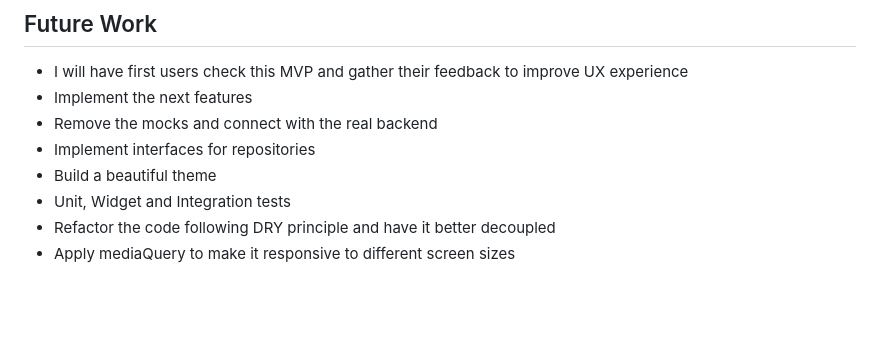
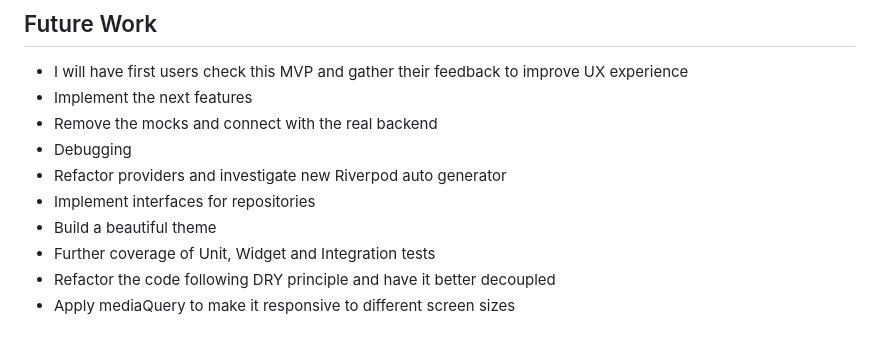
Before and after one commit to emprius/emprius-app-frontend, a Markdown page: README.md, the part around the change printed below. GitHub-like rendering; blank space fills up the shorter version.

```diff
--- a/README.md
+++ b/README.md
@@ -92,9 +92,11 @@ Here you will see a demo of the app
 - I will have first users check this MVP and gather their feedback to improve UX experience
 - Implement the next features
 - Remove the mocks and connect with the real backend
+- Debugging
+- Refactor providers and investigate new Riverpod auto generator
 - Implement interfaces for repositories
 - Build a beautiful theme
-- Unit, Widget and Integration tests
+- Further coverage of Unit, Widget and Integration tests
 - Refactor the code following DRY principle and have it better decoupled
 - Apply mediaQuery to make it responsive to different screen sizes
 
```
Also changed, not shown: other parts of README.md (+1 -1 lines).
